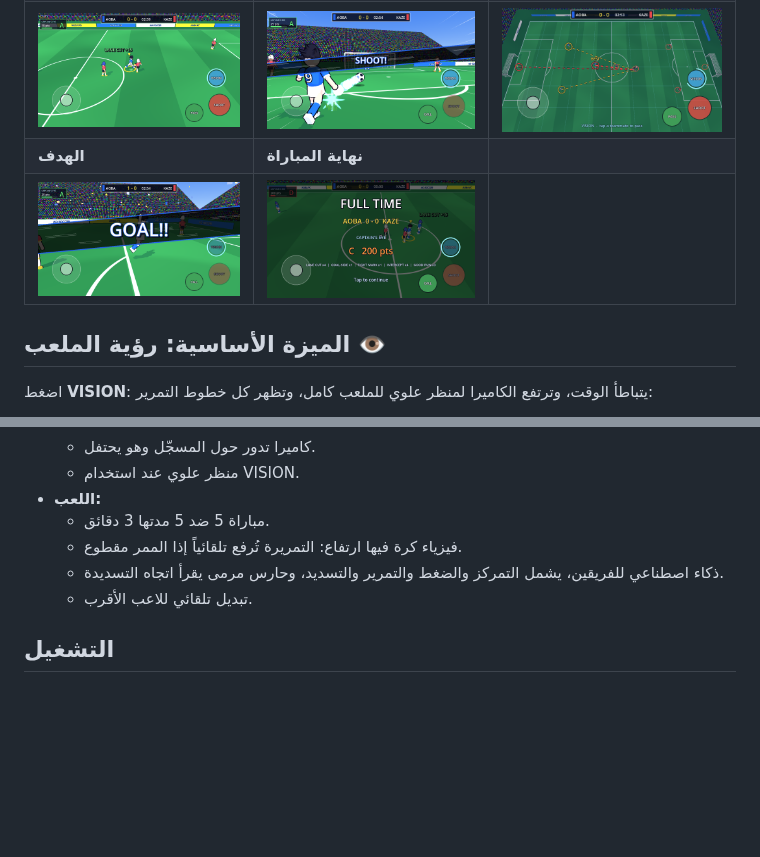
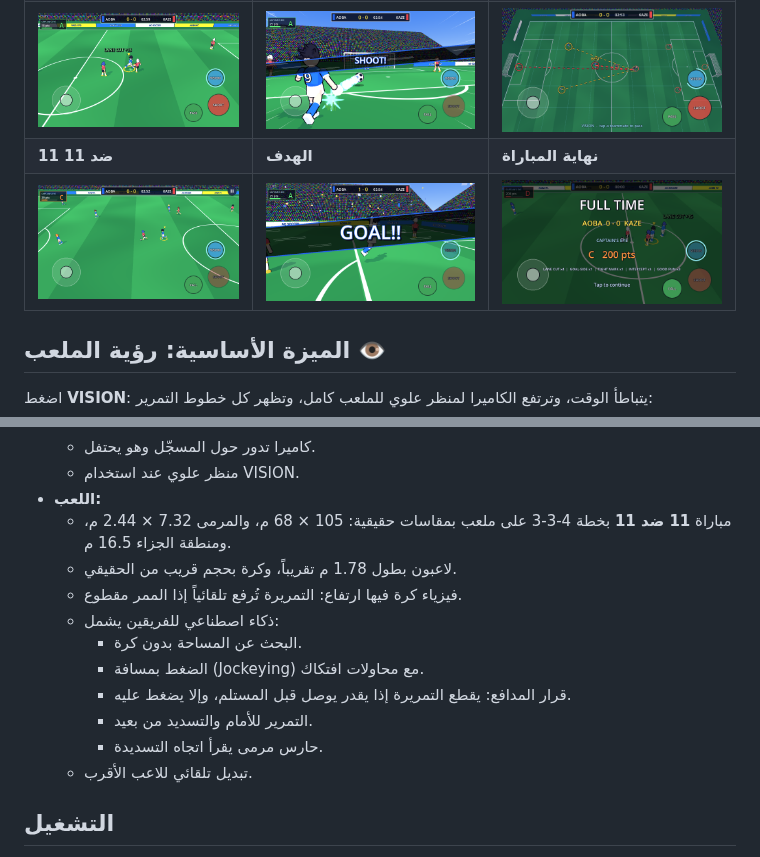
Before and after one commit to karmontal/AoAshiSoccerGame, a Markdown page: README.md, 2 parts joined by grey strips. Drawn GitHub-style; pictures changed too: docs/play.png (added); blank space fills up the shorter version.

Commit message:
Switch to a real-size 11-a-side pitch with 11 v 11
- Dimensions in metres (Config.M = 25 logic units per metre): 105 x 68 m
  pitch, 7.32 x 2.44 m goals, 16.5 m box, 9.15 m circle, 11 m spot
- Real-scale ball (0.14 m visual radius) and players (~1.78 m; model
  scaled, lighter meshes for 22 players); physics, pass/shot speeds,
  lob heights and camera distances retuned to the new scale
- 4-3-3 formation; kick-off taker and SOLO player found by shirt number
- AI for the bigger pitch: off-ball attackers look for space, defenders
  jockey goal-side and only occasionally lunge, interceptions are only
  attempted when the defender can arrive first, a short grace period
  after receiving, more progressive carrying and longer-range shots
- Ball control up to chest height, chasers run to a lofted ball's
  landing spot, damped bounces
- Field Vision draws only the five best passing options

Co-Authored-By: Claude Opus 5.5 <noreply@anthropic.com>
Claude-Session: https://claude.ai/code/session_01Y5MPvbhuzeWMxYonTVMWNw

```diff
--- a/README.md
+++ b/README.md
@@ -9,8 +9,8 @@
 | ![title](docs/title.png) | ![modes](docs/modes.png) | ![settings](docs/settings.png) |
 | **عين القائد** | **لقطة التسديد** | **رؤية الملعب** |
 | ![eye](docs/eye.png) | ![shot](docs/shot.png) | ![vision](docs/vision.png) |
-| **الهدف** | **نهاية المباراة** | |
-| ![goal](docs/goal.png) | ![fulltime](docs/fulltime.png) | |
+| **11 ضد 11** | **الهدف** | **نهاية المباراة** |
+| ![play](docs/play.png) | ![goal](docs/goal.png) | ![fulltime](docs/fulltime.png) |
 
 ## الميزة الأساسية: رؤية الملعب 👁️
 اضغط **VISION**: يتباطأ الوقت، وترتفع الكاميرا لمنظر علوي للملعب كامل، وتظهر كل خطوط التمرير:
@@ -97,9 +97,15 @@
   - كاميرا تدور حول المسجّل وهو يحتفل.
   - منظر علوي عند استخدام VISION.
 - **اللعب:**
-  - مباراة 5 ضد 5 مدتها 3 دقائق.
+  - مباراة **11 ضد 11** بخطة 4-3-3 على ملعب بمقاسات حقيقية: 105 × 68 م، والمرمى 7.32 × 2.44 م، ومنطقة الجزاء 16.5 م.
+  - لاعبون بطول 1.78 م تقريباً، وكرة بحجم قريب من الحقيقي.
   - فيزياء كرة فيها ارتفاع: التمريرة تُرفع تلقائياً إذا الممر مقطوع.
-  - ذكاء اصطناعي للفريقين، يشمل التمركز والضغط والتمرير والتسديد، وحارس مرمى يقرأ اتجاه التسديدة.
+  - ذكاء اصطناعي للفريقين يشمل:
+    - البحث عن المساحة بدون كرة.
+    - الضغط بمسافة (Jockeying) مع محاولات افتكاك.
+    - قرار المدافع: يقطع التمريرة إذا يقدر يوصل قبل المستلم، وإلا يضغط عليه.
+    - التمرير للأمام والتسديد من بعيد.
+    - حارس مرمى يقرأ اتجاه التسديدة.
   - تبديل تلقائي للاعب الأقرب.
 
 ## التشغيل
```
Also changed, not shown: 9 other files.
